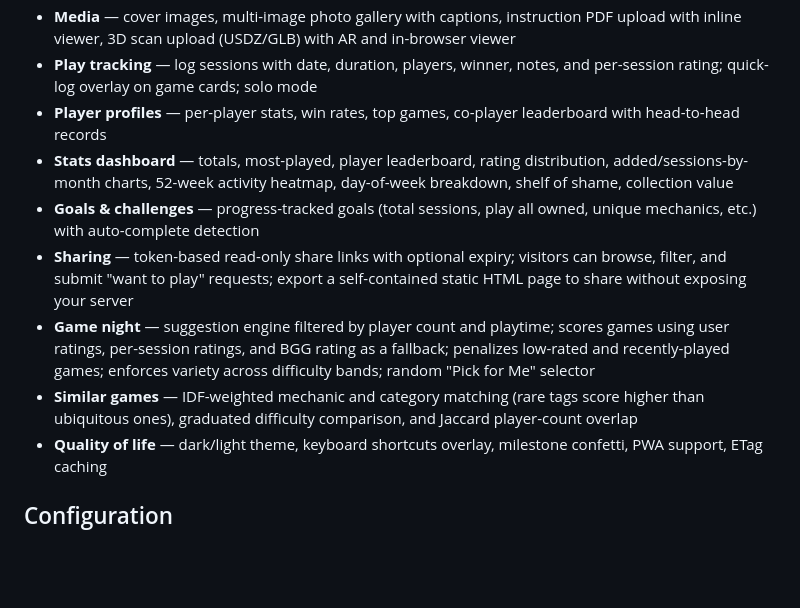
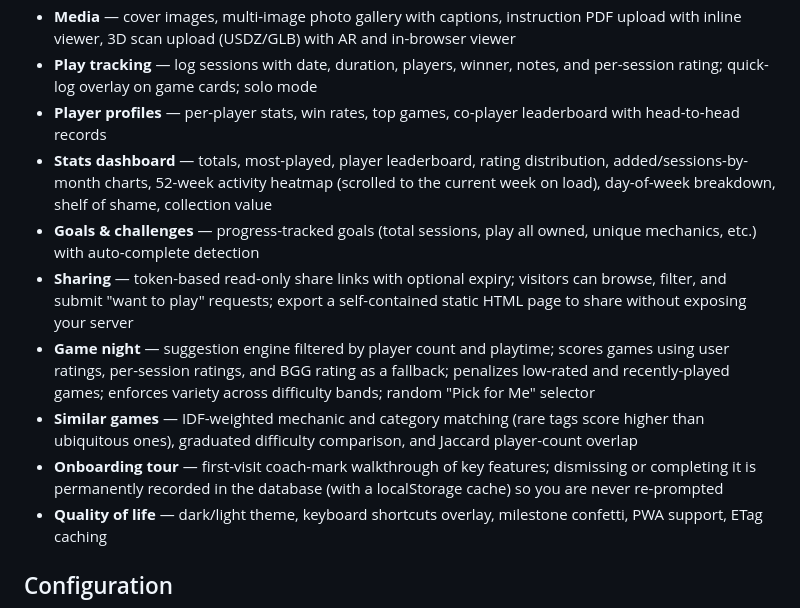
Before and after one commit to NoIdeaDeveloper/cardboard, a Markdown page: README.md, the part around the change. Drawn GitHub-style; blank space fills up the shorter version.

```diff
--- a/README.md
+++ b/README.md
@@ -92,11 +92,12 @@ Alternatively, install the **Compose Manager** plugin and use the `docker-compos
 - **Media** — cover images, multi-image photo gallery with captions, instruction PDF upload with inline viewer, 3D scan upload (USDZ/GLB) with AR and in-browser viewer
 - **Play tracking** — log sessions with date, duration, players, winner, notes, and per-session rating; quick-log overlay on game cards; solo mode
 - **Player profiles** — per-player stats, win rates, top games, co-player leaderboard with head-to-head records
-- **Stats dashboard** — totals, most-played, player leaderboard, rating distribution, added/sessions-by-month charts, 52-week activity heatmap, day-of-week breakdown, shelf of shame, collection value
+- **Stats dashboard** — totals, most-played, player leaderboard, rating distribution, added/sessions-by-month charts, 52-week activity heatmap (scrolled to the current week on load), day-of-week breakdown, shelf of shame, collection value
 - **Goals & challenges** — progress-tracked goals (total sessions, play all owned, unique mechanics, etc.) with auto-complete detection
 - **Sharing** — token-based read-only share links with optional expiry; visitors can browse, filter, and submit "want to play" requests; export a self-contained static HTML page to share without exposing your server
 - **Game night** — suggestion engine filtered by player count and playtime; scores games using user ratings, per-session ratings, and BGG rating as a fallback; penalizes low-rated and recently-played games; enforces variety across difficulty bands; random "Pick for Me" selector
 - **Similar games** — IDF-weighted mechanic and category matching (rare tags score higher than ubiquitous ones), graduated difficulty comparison, and Jaccard player-count overlap
+- **Onboarding tour** — first-visit coach-mark walkthrough of key features; dismissing or completing it is permanently recorded in the database (with a localStorage cache) so you are never re-prompted
 - **Quality of life** — dark/light theme, keyboard shortcuts overlay, milestone confetti, PWA support, ETag caching
 
 ## Configuration
```
